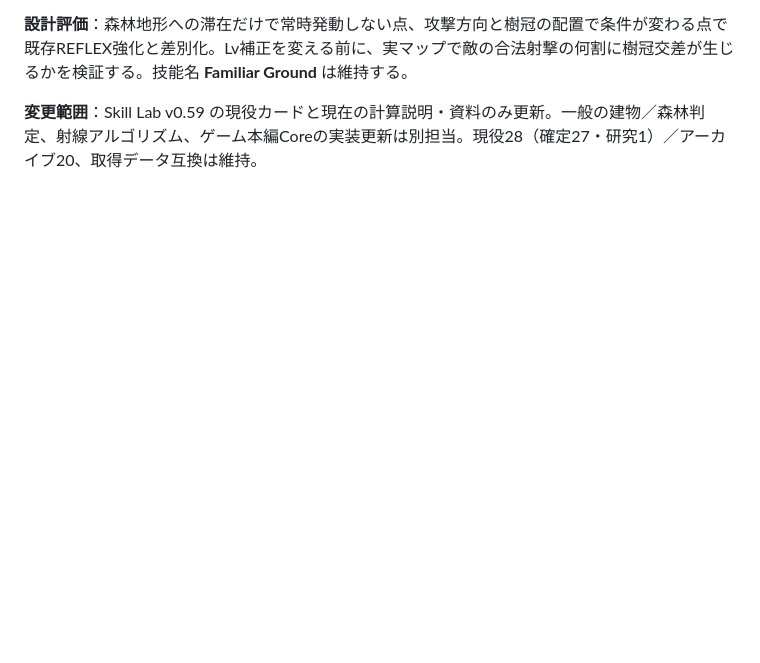
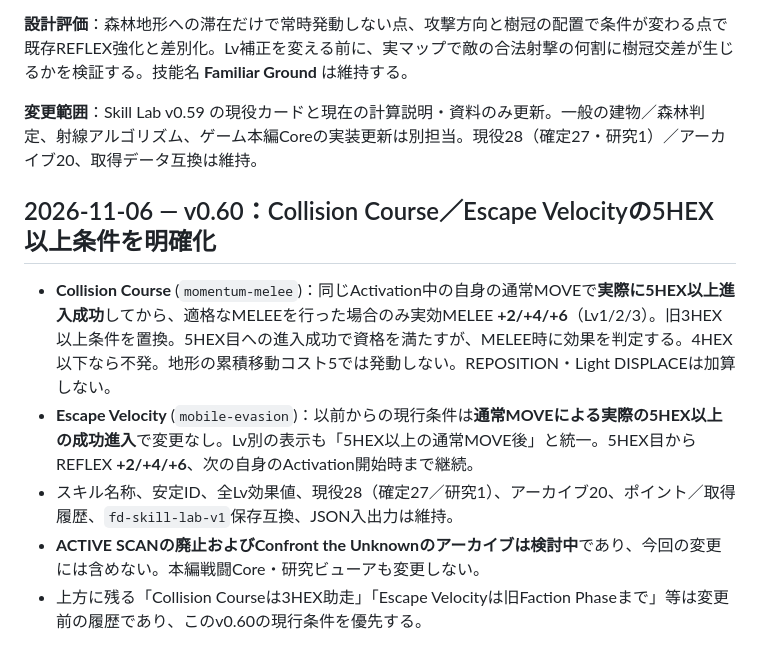
Before and after one commit to k2830122/FrameDoctrine-SkillLab, a Markdown page: SKILL_DESIGN_NOTES.md, the part around one of its changes. GitHub-like rendering; blank space fills up the shorter version.

Commit message:
Skill Lab v0.60: document five-hex movement skill conditions (SKILL_DESIGN_NOTES.md)

```diff
--- a/SKILL_DESIGN_NOTES.md
+++ b/SKILL_DESIGN_NOTES.md
@@ -782,3 +782,12 @@ First Watch／Right on Cue／Steady Nerves／Stay Frostyの確定解除は継続
 **設計評価**：森林地形への滞在だけで常時発動しない点、攻撃方向と樹冠の配置で条件が変わる点で既存REFLEX強化と差別化。Lv補正を変える前に、実マップで敵の合法射撃の何割に樹冠交差が生じるかを検証する。技能名 **Familiar Ground** は維持する。
 
 **変更範囲**：Skill Lab v0.59 の現役カードと現在の計算説明・資料のみ更新。一般の建物／森林判定、射線アルゴリズム、ゲーム本編Coreの実装更新は別担当。現役28（確定27・研究1）／アーカイブ20、取得データ互換は維持。
+
+
+## 2026-11-06 — v0.60：Collision Course／Escape Velocityの5HEX以上条件を明確化
+
+- **Collision Course** (`momentum-melee`)：同じActivation中の自身の通常MOVEで**実際に5HEX以上進入成功**してから、適格なMELEEを行った場合のみ実効MELEE **+2/+4/+6**（Lv1/2/3）。旧3HEX以上条件を置換。5HEX目への進入成功で資格を満たすが、MELEE時に効果を判定する。4HEX以下なら不発。地形の累積移動コスト5では発動しない。REPOSITION・Light DISPLACEは加算しない。
+- **Escape Velocity** (`mobile-evasion`)：以前からの現行条件は**通常MOVEによる実際の5HEX以上の成功進入**で変更なし。Lv別の表示も「5HEX以上の通常MOVE後」と統一。5HEX目からREFLEX **+2/+4/+6**、次の自身のActivation開始時まで継続。
+- スキル名称、安定ID、全Lv効果値、現役28（確定27／研究1）、アーカイブ20、ポイント／取得履歴、`fd-skill-lab-v1`保存互換、JSON入出力は維持。
+- **ACTIVE SCANの廃止およびConfront the Unknownのアーカイブは検討中**であり、今回の変更には含めない。本編戦闘Core・研究ビューアも変更しない。
+- 上方に残る「Collision Courseは3HEX助走」「Escape Velocityは旧Faction Phaseまで」等は変更前の履歴であり、このv0.60の現行条件を優先する。
```
Also changed, not shown: other parts of SKILL_DESIGN_NOTES.md (+1 -1 lines).
